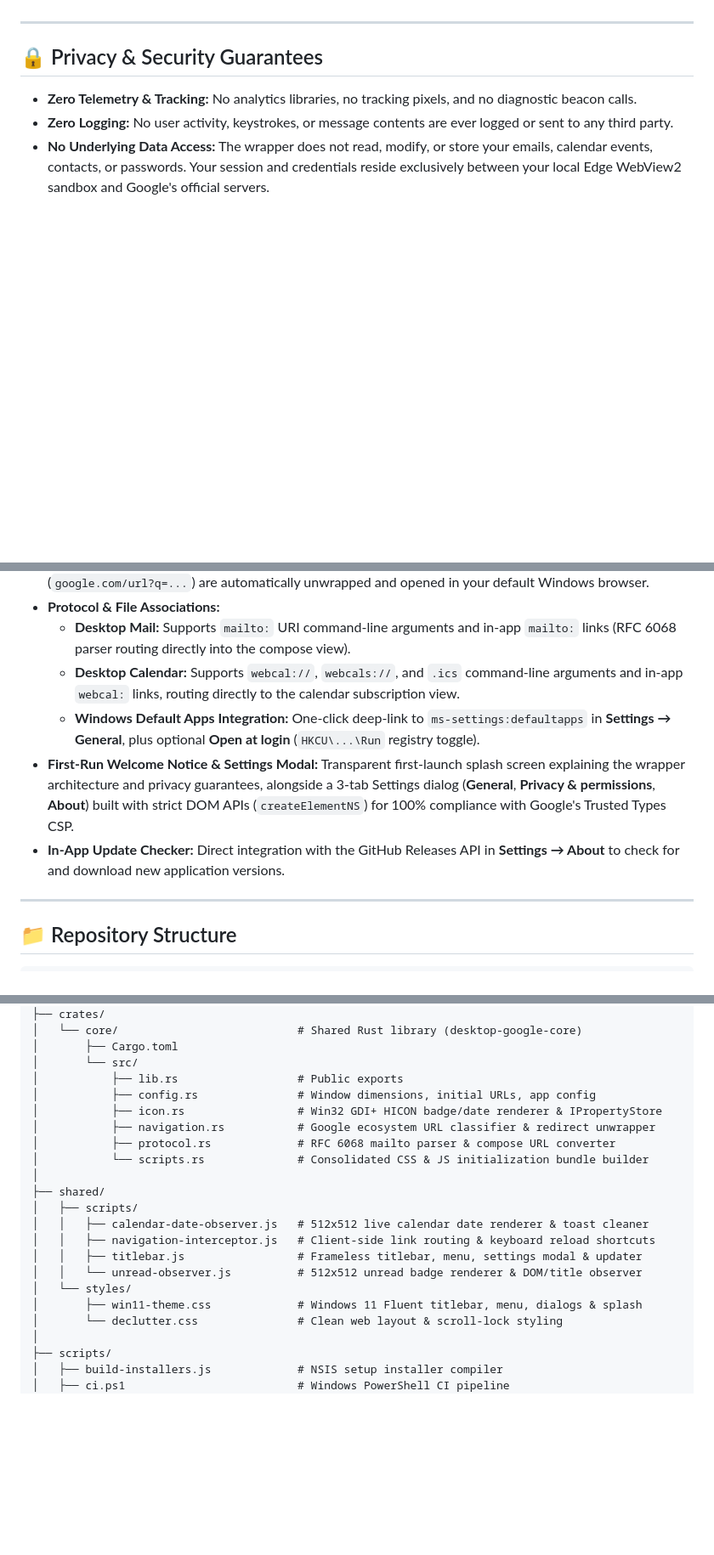
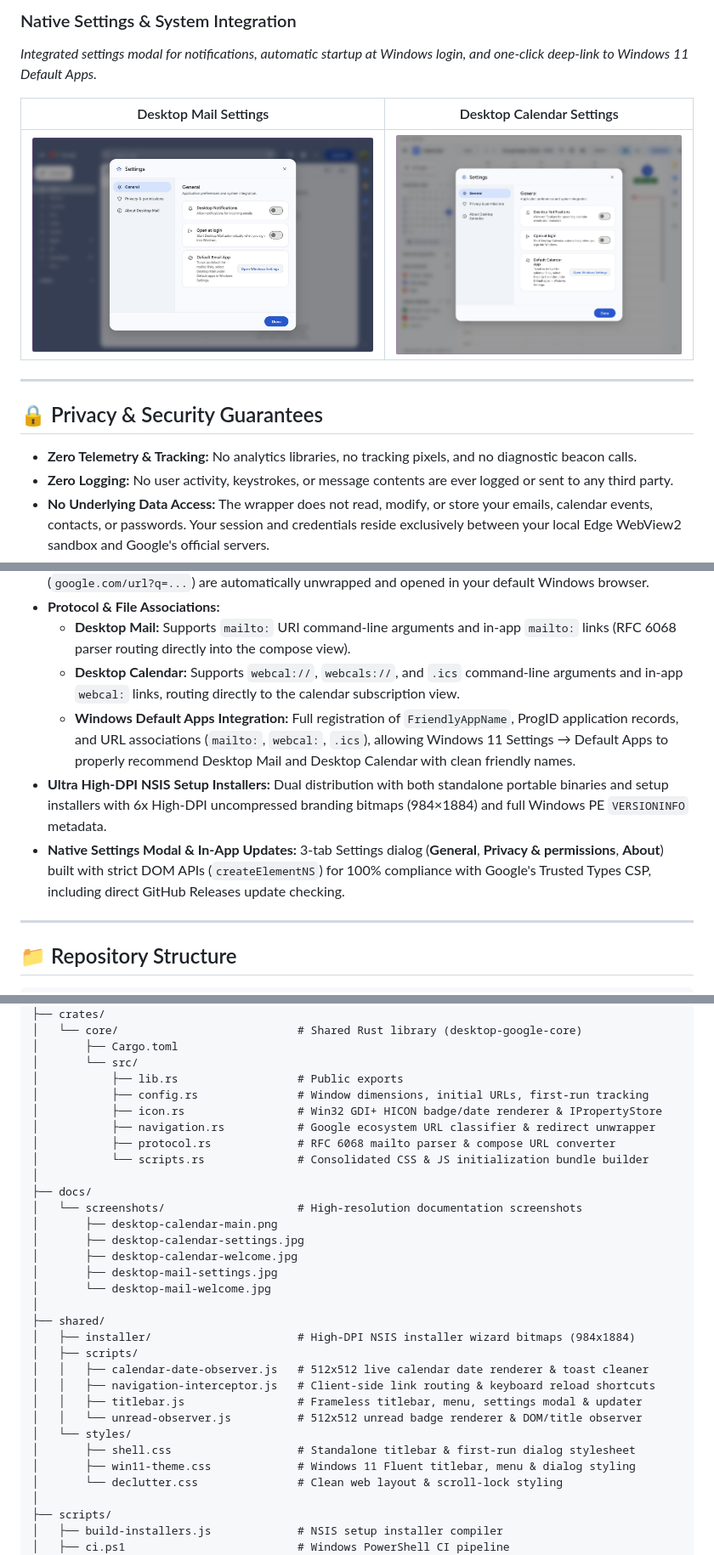
Before and after one commit to developer88/desktop-mail-and-calendar, a Markdown page: README.md, 3 parts joined by grey strips. Shown at 85% size. GitHub-like rendering; pictures changed too: docs/screenshots/desktop-calendar-settings.jpg (added), docs/screenshots/desktop-mail-settings.jpg (added); blank space fills up the shorter version.

```diff
--- a/README.md
+++ b/README.md
@@ -14,3 +31,9 @@ Engineered to provide a focused, lightweight desktop window for email and calend
+### Native Settings & System Integration
+*Integrated settings modal for notifications, automatic startup at Windows login, and one-click deep-link to Windows 11 Default Apps.*
+
+| Desktop Mail Settings | Desktop Calendar Settings |
+| :---: | :---: |
+| ![Desktop Mail Settings](docs/screenshots/desktop-mail-settings.jpg) | ![Desktop Calendar Settings](docs/screenshots/desktop-calendar-settings.jpg) |
 
 ---
 
@@ -35,9 +60,9 @@ Engineered to provide a focused, lightweight desktop window for email and calend
 * **Protocol & File Associations:**
   * **Desktop Mail:** Supports `mailto:` URI command-line arguments and in-app `mailto:` links (RFC 6068 parser routing directly into the compose view).
   * **Desktop Calendar:** Supports `webcal://`, `webcals://`, and `.ics` command-line arguments and in-app `webcal:` links, routing directly to the calendar subscription view.
-  * **Windows Default Apps Integration:** One-click deep-link to `ms-settings:defaultapps` in **Settings &rarr; General**, plus optional **Open at login** (`HKCU\...\Run` registry toggle).
-* **First-Run Welcome Notice & Settings Modal:** Transparent first-launch splash screen explaining the wrapper architecture and privacy guarantees, alongside a 3-tab Settings dialog (**General**, **Privacy & permissions**, **About**) built with strict DOM APIs (`createElementNS`) for 100% compliance with Google's Trusted Types CSP.
-* **In-App Update Checker:** Direct integration with the GitHub Releases API in **Settings &rarr; About** to check for and download new application versions.
+  * **Windows Default Apps Integration:** Full registration of `FriendlyAppName`, ProgID application records, and URL associations (`mailto:`, `webcal:`, `.ics`), allowing Windows 11 Settings &rarr; Default Apps to properly recommend Desktop Mail and Desktop Calendar with clean friendly names.
+* **Ultra High-DPI NSIS Setup Installers:** Dual distribution with both standalone portable binaries and setup installers with 6x High-DPI uncompressed branding bitmaps (984×1884) and full Windows PE `VERSIONINFO` metadata.
+* **Native Settings Modal & In-App Updates:** 3-tab Settings dialog (**General**, **Privacy & permissions**, **About**) built with strict DOM APIs (`createElementNS`) for 100% compliance with Google's Trusted Types CSP, including direct GitHub Releases update checking.
 
 ---
 
@@ -69,20 +94,30 @@ desktop-google-apps/
 │       ├── Cargo.toml
 │       └── src/
 │           ├── lib.rs                  # Public exports
-│           ├── config.rs               # Window dimensions, initial URLs, app config
+│           ├── config.rs               # Window dimensions, initial URLs, first-run tracking
 │           ├── icon.rs                 # Win32 GDI+ HICON badge/date renderer & IPropertyStore
 │           ├── navigation.rs           # Google ecosystem URL classifier & redirect unwrapper
 │           ├── protocol.rs             # RFC 6068 mailto parser & compose URL converter
 │           └── scripts.rs              # Consolidated CSS & JS initialization bundle builder
 │
+├── docs/
+│   └── screenshots/                    # High-resolution documentation screenshots
+│       ├── desktop-calendar-main.png
+│       ├── desktop-calendar-settings.jpg
+│       ├── desktop-calendar-welcome.jpg
+│       ├── desktop-mail-settings.jpg
+│       └── desktop-mail-welcome.jpg
+│
 ├── shared/
+│   ├── installer/                      # High-DPI NSIS installer wizard bitmaps (984x1884)
 │   ├── scripts/
 │   │   ├── calendar-date-observer.js   # 512x512 live calendar date renderer & toast cleaner
 │   │   ├── navigation-interceptor.js   # Client-side link routing & keyboard reload shortcuts
 │   │   ├── titlebar.js                 # Frameless titlebar, menu, settings modal & updater
 │   │   └── unread-observer.js          # 512x512 unread badge renderer & DOM/title observer
 │   └── styles/
-│       ├── win11-theme.css             # Windows 11 Fluent titlebar, menu, dialogs & splash
+│       ├── shell.css                   # Standalone titlebar & first-run dialog stylesheet
+│       ├── win11-theme.css             # Windows 11 Fluent titlebar, menu & dialog styling
 │       └── declutter.css               # Clean web layout & scroll-lock styling
 │
 ├── scripts/
```
Also changed, not shown: other parts of README.md (+22 -2 lines), CHANGELOG.md (+11 -0 lines), docs/screenshots/desktop-calendar-main.png (added), docs/screenshots/desktop-calendar-welcome.jpg (added), docs/screenshots/desktop-mail-welcome.jpg (added), 11 other files.
